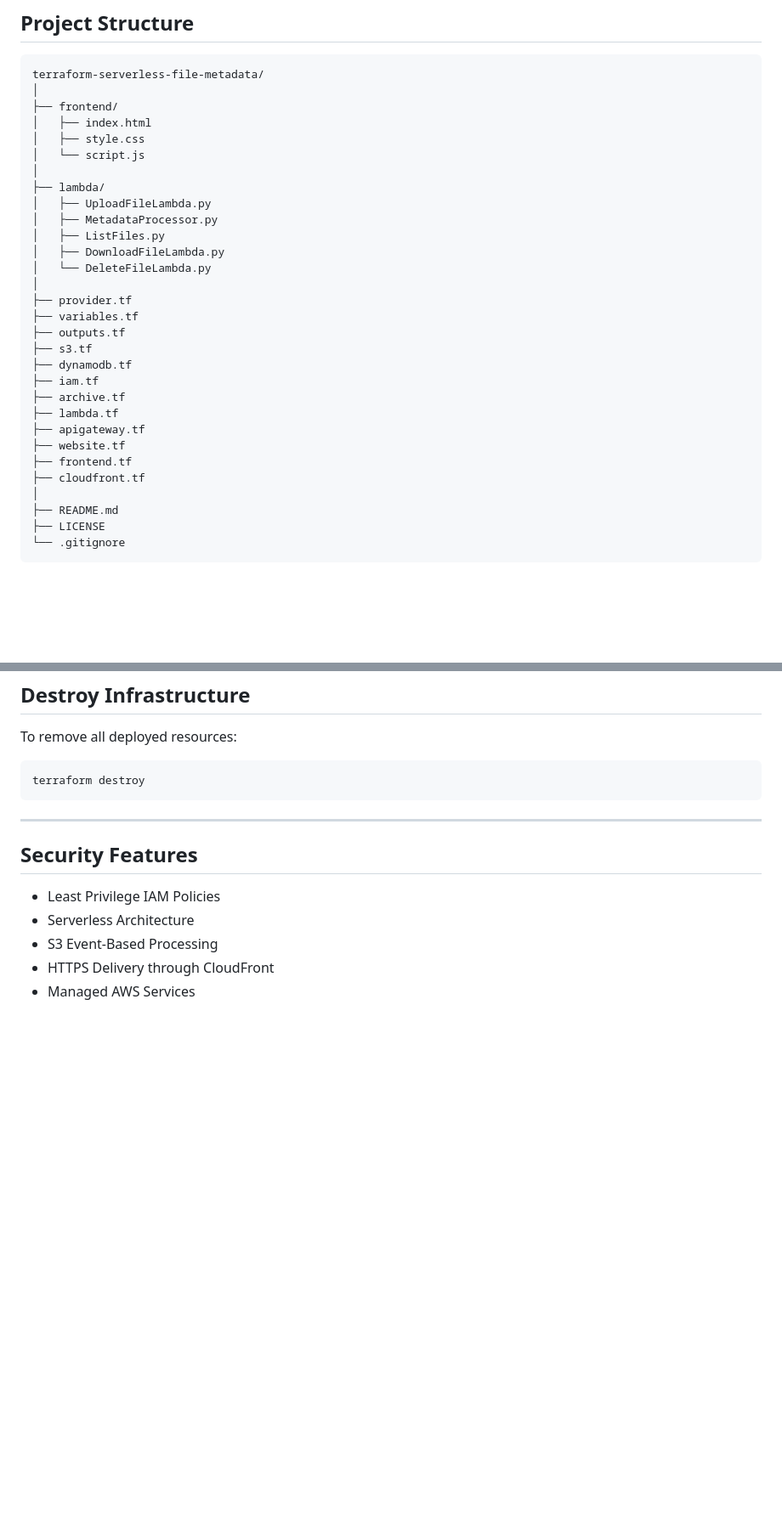
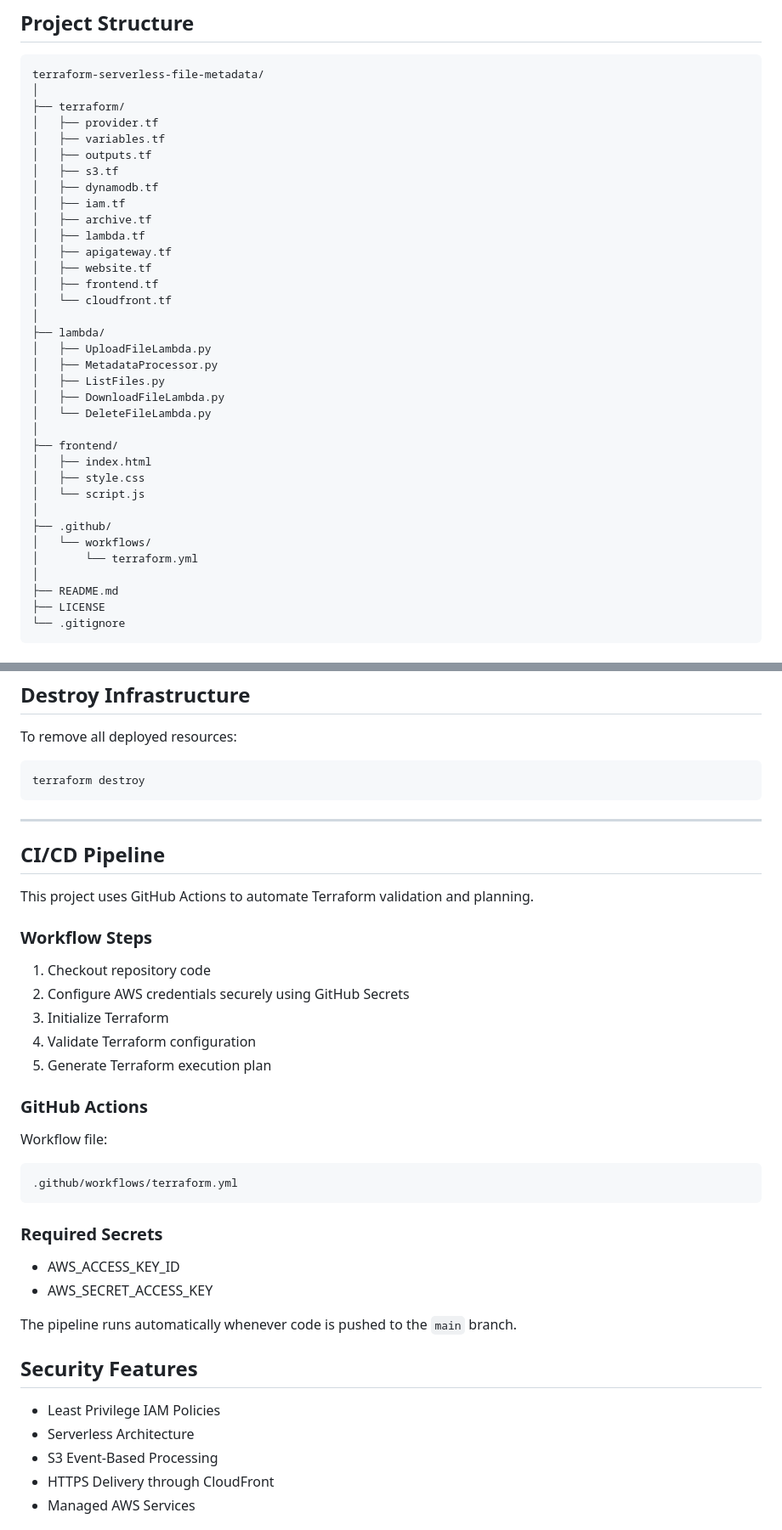
Before and after one commit to chendrayasaravanan07-alt/Terraform-Project, a Markdown page: README.md, 2 parts joined by grey strips. Shown at 85% size. Rendered like a GitHub page; blank space fills up the shorter version.

````diff
--- a/README.md
+++ b/README.md
@@ -79,10 +79,19 @@ The solution follows Infrastructure as Code (IaC) principles, allowing the entir
 ```text
 terraform-serverless-file-metadata/
 │
-├── frontend/
-│   ├── index.html
-│   ├── style.css
-│   └── script.js
+├── terraform/
+│   ├── provider.tf
+│   ├── variables.tf
+│   ├── outputs.tf
+│   ├── s3.tf
+│   ├── dynamodb.tf
+│   ├── iam.tf
+│   ├── archive.tf
+│   ├── lambda.tf
+│   ├── apigateway.tf
+│   ├── website.tf
+│   ├── frontend.tf
+│   └── cloudfront.tf
 │
 ├── lambda/
 │   ├── UploadFileLambda.py
@@ -91,18 +100,14 @@ terraform-serverless-file-metadata/
 │   ├── DownloadFileLambda.py
 │   └── DeleteFileLambda.py
 │
-├── provider.tf
-├── variables.tf
-├── outputs.tf
-├── s3.tf
-├── dynamodb.tf
-├── iam.tf
-├── archive.tf
-├── lambda.tf
-├── apigateway.tf
-├── website.tf
-├── frontend.tf
-├── cloudfront.tf
+├── frontend/
+│   ├── index.html
+│   ├── style.css
+│   └── script.js
+│
+├── .github/
+│   └── workflows/
+│       └── terraform.yml
 │
 ├── README.md
 ├── LICENSE
@@ -194,6 +205,34 @@ terraform destroy
 
 ---
 
+## CI/CD Pipeline
+
+This project uses GitHub Actions to automate Terraform validation and planning.
+
+### Workflow Steps
+
+1. Checkout repository code
+2. Configure AWS credentials securely using GitHub Secrets
+3. Initialize Terraform
+4. Validate Terraform configuration
+5. Generate Terraform execution plan
+
+### GitHub Actions
+
+Workflow file:
+
+```text
+.github/workflows/terraform.yml
+```
+
+### Required Secrets
+
+* AWS_ACCESS_KEY_ID
+* AWS_SECRET_ACCESS_KEY
+
+The pipeline runs automatically whenever code is pushed to the `main` branch.
+
+
 ## Security Features
 
 * Least Privilege IAM Policies
````
Also changed, not shown: other parts of README.md (+8 -2 lines).
